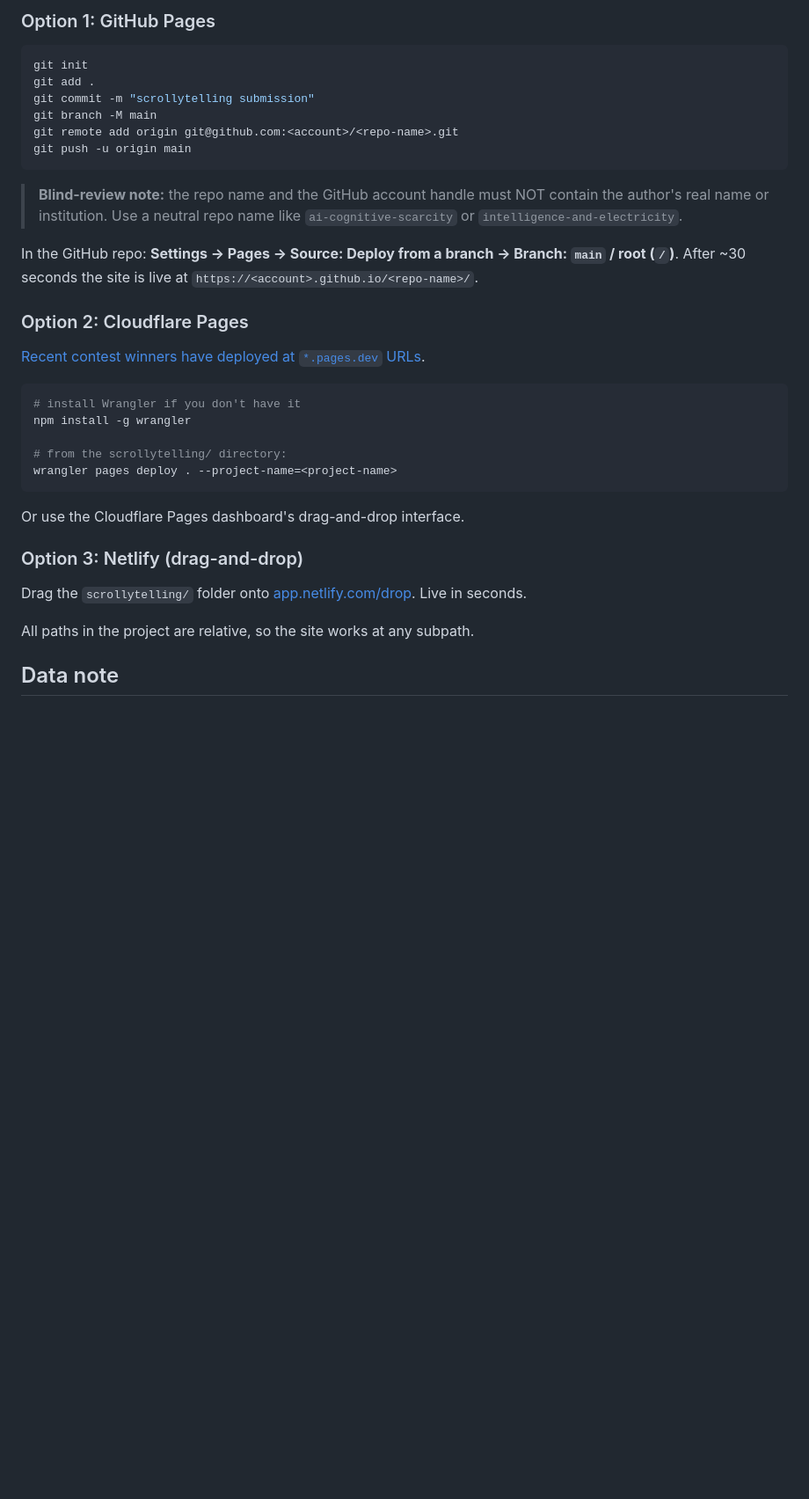
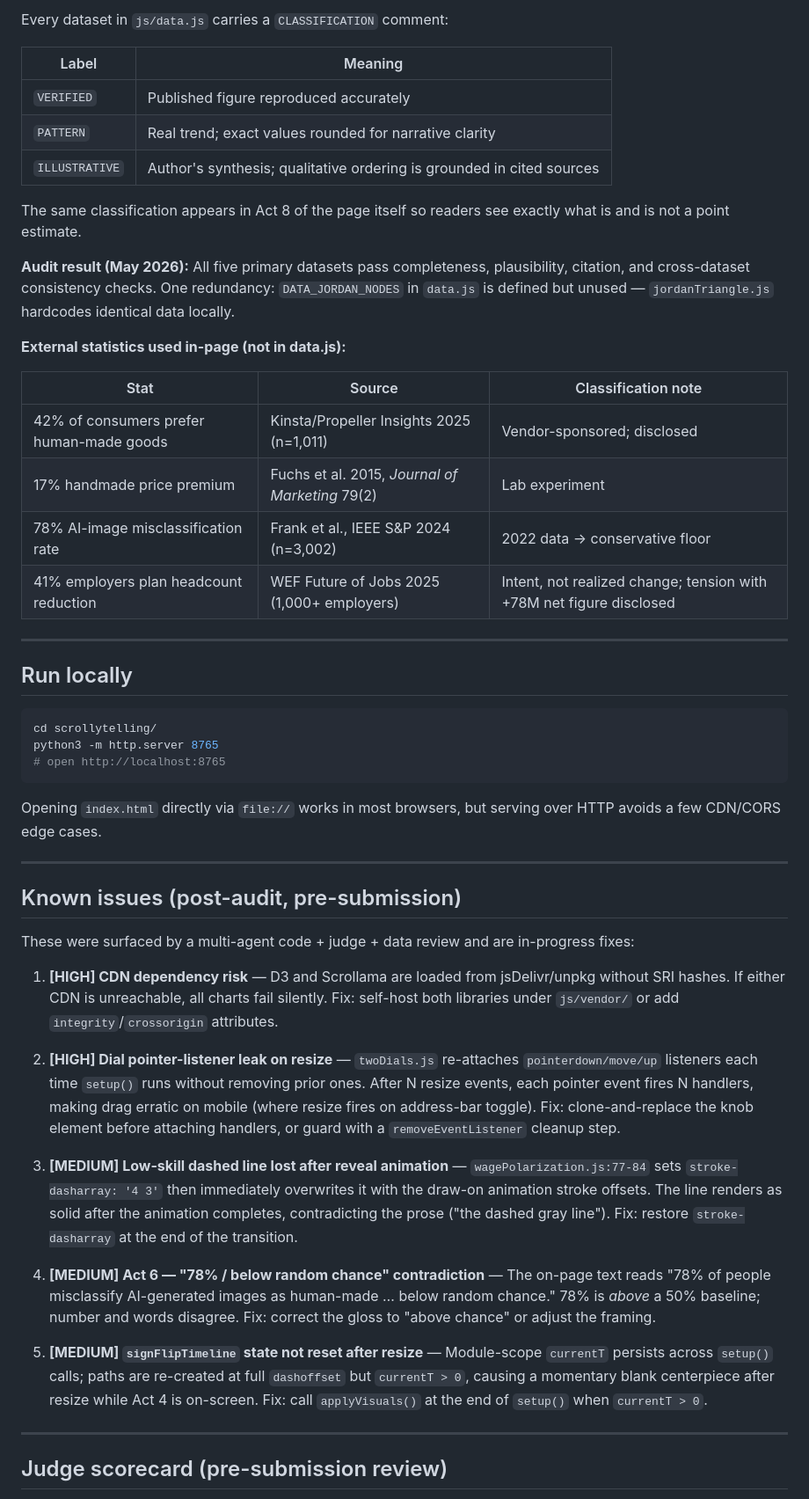
Before and after one commit to dcnguyen060899/causeweb-2026-data-storytelling-contest, a Markdown page: README.md, the part around one of its changes. Shown at 88% size. GitHub-like rendering; blank space fills up the shorter version.

````diff
--- a/README.md
+++ b/README.md
@@ -73,38 +76,54 @@ The artifact is a static site — any static host works. Pick the path of least
 
-### Option 1: GitHub Pages
+Every dataset in `js/data.js` carries a `CLASSIFICATION` comment:
+
+| Label | Meaning |
+|-------|---------|
+| `VERIFIED` | Published figure reproduced accurately |
+| `PATTERN` | Real trend; exact values rounded for narrative clarity |
+| `ILLUSTRATIVE` | Author's synthesis; qualitative ordering is grounded in cited sources |
+
+The same classification appears in Act 8 of the page itself so readers see exactly what is and is not a point estimate.
+
+**Audit result (May 2026):** All five primary datasets pass completeness, plausibility, citation, and cross-dataset consistency checks. One redundancy: `DATA_JORDAN_NODES` in `data.js` is defined but unused — `jordanTriangle.js` hardcodes identical data locally.
+
+**External statistics used in-page (not in data.js):**
+
+| Stat | Source | Classification note |
+|------|--------|---------------------|
+| 42% of consumers prefer human-made goods | Kinsta/Propeller Insights 2025 (n=1,011) | Vendor-sponsored; disclosed |
+| 17% handmade price premium | Fuchs et al. 2015, *Journal of Marketing* 79(2) | Lab experiment |
+| 78% AI-image misclassification rate | Frank et al., IEEE S&P 2024 (n=3,002) | 2022 data → conservative floor |
+| 41% employers plan headcount reduction | WEF Future of Jobs 2025 (1,000+ employers) | Intent, not realized change; tension with +78M net figure disclosed |
+
+---
+
+## Run locally
 
 ```bash
-git init
-git add .
-git commit -m "scrollytelling submission"
-git branch -M main
-git remote add origin git@github.com:<account>/<repo-name>.git
-git push -u origin main
+cd scrollytelling/
+python3 -m http.server 8765
+# open http://localhost:8765
 ```
 
-> **Blind-review note:** the repo name and the GitHub account handle must NOT contain the author's real name or institution. Use a neutral repo name like `ai-cognitive-scarcity` or `intelligence-and-electricity`.
+Opening `index.html` directly via `file://` works in most browsers, but serving over HTTP avoids a few CDN/CORS edge cases.
 
-In the GitHub repo: **Settings → Pages → Source: Deploy from a branch → Branch: `main` / root (`/`)**. After ~30 seconds the site is live at `https://<account>.github.io/<repo-name>/`.
+---
 
-### Option 2: Cloudflare Pages
+## Known issues (post-audit, pre-submission)
 
-[Recent contest winners have deployed at `*.pages.dev` URLs](https://pages.cloudflare.com).
+These were surfaced by a multi-agent code + judge + data review and are in-progress fixes:
 
-```bash
-# install Wrangler if you don't have it
-npm install -g wrangler
+1. **[HIGH] CDN dependency risk** — D3 and Scrollama are loaded from jsDelivr/unpkg without SRI hashes. If either CDN is unreachable, all charts fail silently. Fix: self-host both libraries under `js/vendor/` or add `integrity`/`crossorigin` attributes.
 
-# from the scrollytelling/ directory:
-wrangler pages deploy . --project-name=<project-name>
-```
+2. **[HIGH] Dial pointer-listener leak on resize** — `twoDials.js` re-attaches `pointerdown/move/up` listeners each time `setup()` runs without removing prior ones. After N resize events, each pointer event fires N handlers, making drag erratic on mobile (where resize fires on address-bar toggle). Fix: clone-and-replace the knob element before attaching handlers, or guard with a `removeEventListener` cleanup step.
 
-Or use the Cloudflare Pages dashboard's drag-and-drop interface.
+3. **[MEDIUM] Low-skill dashed line lost after reveal animation** — `wagePolarization.js:77-84` sets `stroke-dasharray: '4 3'` then immediately overwrites it with the draw-on animation stroke offsets. The line renders as solid after the animation completes, contradicting the prose ("the dashed gray line"). Fix: restore `stroke-dasharray` at the end of the transition.
 
-### Option 3: Netlify (drag-and-drop)
+4. **[MEDIUM] Act 6 — "78% / below random chance" contradiction** — The on-page text reads "78% of people misclassify AI-generated images as human-made … below random chance." 78% is *above* a 50% baseline; number and words disagree. Fix: correct the gloss to "above chance" or adjust the framing.
 
-Drag the `scrollytelling/` folder onto [app.netlify.com/drop](https://app.netlify.com/drop). Live in seconds.
+5. **[MEDIUM] `signFlipTimeline` state not reset after resize** — Module-scope `currentT` persists across `setup()` calls; paths are re-created at full `dashoffset` but `currentT > 0`, causing a momentary blank centerpiece after resize while Act 4 is on-screen. Fix: call `applyVisuals()` at the end of `setup()` when `currentT > 0`.
 
-All paths in the project are relative, so the site works at any subpath.
+---
 
-## Data note
+## Judge scorecard (pre-submission review)
 
````
Also changed, not shown: other parts of README.md (+76 -66 lines).
